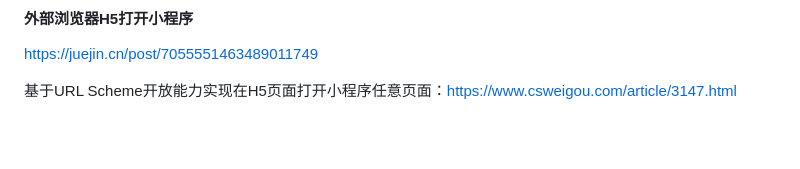
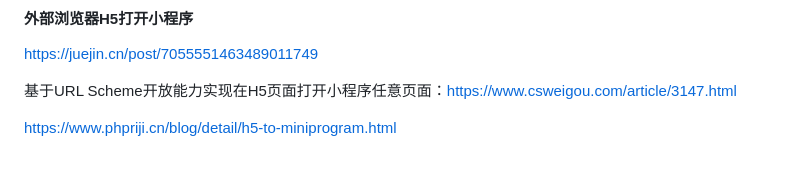
Before and after one commit to gweid/study, a Markdown page: wxapp/readme.md, the part around the change. GitHub-like rendering; blank space fills up the shorter version.

Commit message:
H5跳转小程序问题补充

```diff
--- a/wxapp/readme.md
+++ b/wxapp/readme.md
@@ -436,3 +436,7 @@ https://juejin.cn/post/7055551463489011749
 
 
 基于URL Scheme开放能力实现在H5页面打开小程序任意页面：https://www.csweigou.com/article/3147.html
+
+
+
+https://www.phpriji.cn/blog/detail/h5-to-miniprogram.html
```
